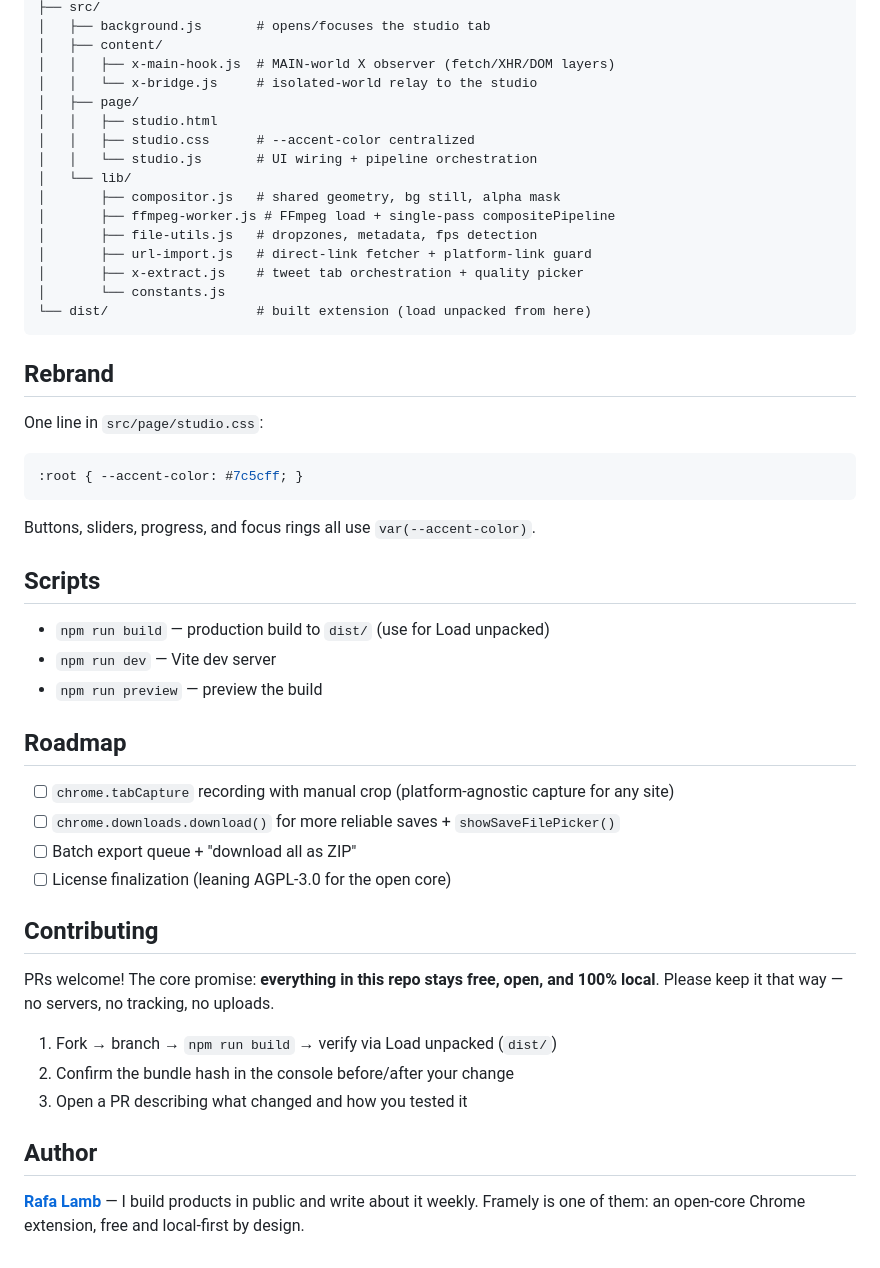
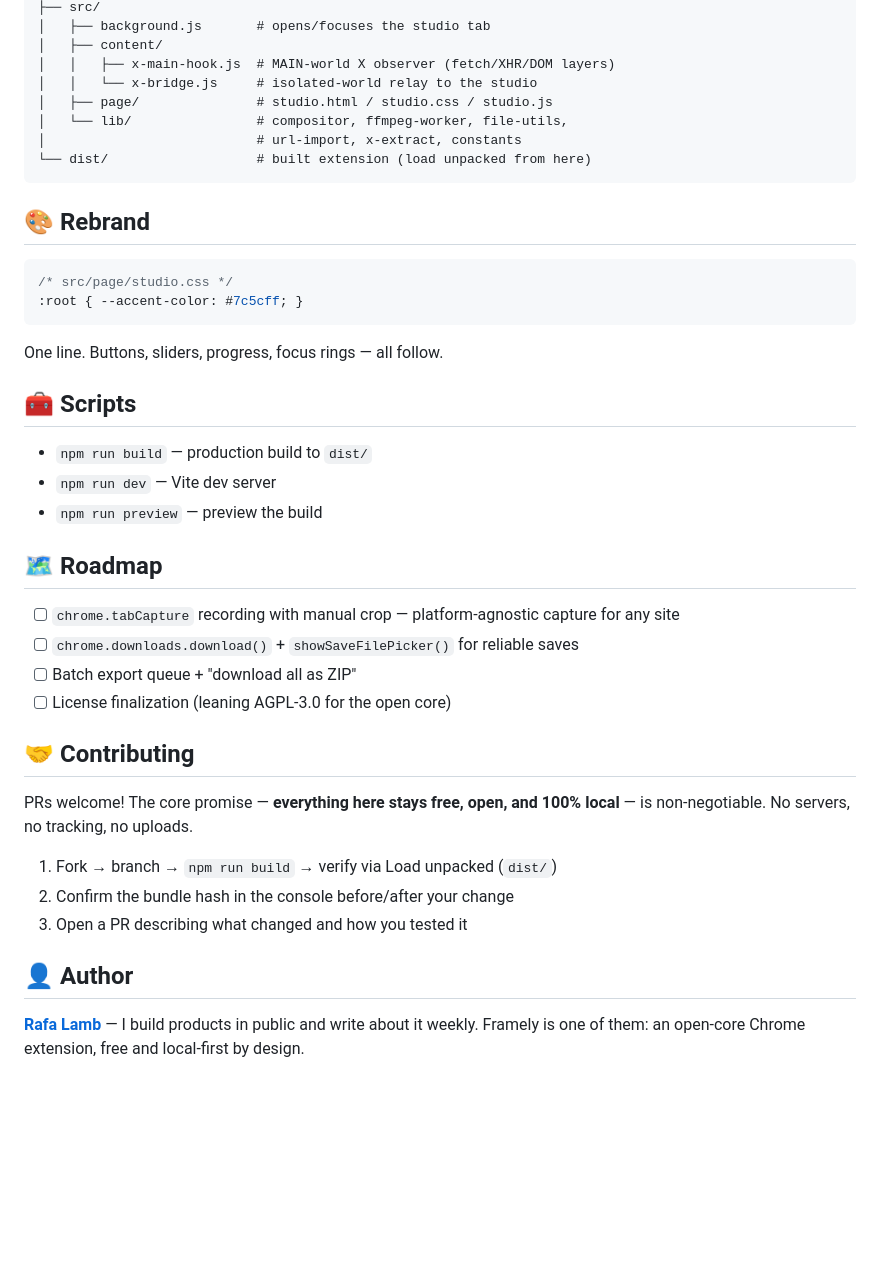
Before and after one commit to DRMCGT/Framely, a Markdown page: README.md, the part around the change printed below. Drawn GitHub-style; blank space fills up the shorter version.

````diff
--- a/README.md
+++ b/README.md
@@ -94,51 +117,42 @@ Drop / paste URL / X-extract  →  video File + bg image
 │   ├── content/
 │   │   ├── x-main-hook.js  # MAIN-world X observer (fetch/XHR/DOM layers)
 │   │   └── x-bridge.js     # isolated-world relay to the studio
-│   ├── page/
-│   │   ├── studio.html
-│   │   ├── studio.css      # --accent-color centralized
-│   │   └── studio.js       # UI wiring + pipeline orchestration
-│   └── lib/
-│       ├── compositor.js   # shared geometry, bg still, alpha mask
-│       ├── ffmpeg-worker.js # FFmpeg load + single-pass compositePipeline
-│       ├── file-utils.js   # dropzones, metadata, fps detection
-│       ├── url-import.js   # direct-link fetcher + platform-link guard
-│       ├── x-extract.js    # tweet tab orchestration + quality picker
-│       └── constants.js
+│   ├── page/               # studio.html / studio.css / studio.js
+│   └── lib/                # compositor, ffmpeg-worker, file-utils,
+│                           # url-import, x-extract, constants
 └── dist/                   # built extension (load unpacked from here)
 ```
 
-## Rebrand
-
-One line in `src/page/studio.css`:
+## 🎨 Rebrand
 
 ```css
+/* src/page/studio.css */
 :root { --accent-color: #7c5cff; }
 ```
 
-Buttons, sliders, progress, and focus rings all use `var(--accent-color)`.
+One line. Buttons, sliders, progress, focus rings — all follow.
 
-## Scripts
+## 🧰 Scripts
 
-- `npm run build` — production build to `dist/` (use for Load unpacked)
+- `npm run build` — production build to `dist/`
 - `npm run dev` — Vite dev server
 - `npm run preview` — preview the build
 
-## Roadmap
+## 🗺️ Roadmap
 
-- [ ] `chrome.tabCapture` recording with manual crop (platform-agnostic capture for any site)
-- [ ] `chrome.downloads.download()` for more reliable saves + `showSaveFilePicker()`
+- [ ] `chrome.tabCapture` recording with manual crop — platform-agnostic capture for any site
+- [ ] `chrome.downloads.download()` + `showSaveFilePicker()` for reliable saves
 - [ ] Batch export queue + "download all as ZIP"
 - [ ] License finalization (leaning AGPL-3.0 for the open core)
 
-## Contributing
+## 🤝 Contributing
 
-PRs welcome! The core promise: **everything in this repo stays free, open, and 100% local**. Please keep it that way — no servers, no tracking, no uploads.
+PRs welcome! The core promise — **everything here stays free, open, and 100% local** — is non-negotiable. No servers, no tracking, no uploads.
 
 1. Fork → branch → `npm run build` → verify via Load unpacked (`dist/`)
 2. Confirm the bundle hash in the console before/after your change
 3. Open a PR describing what changed and how you tested it
 
-## Author
+## 👤 Author
 
 **[Rafa Lamb](https://rafalamb.dev)** — I build products in public and write about it weekly. Framely is one of them: an open-core Chrome extension, free and local-first by design.
````
Also changed, not shown: other parts of README.md (+58 -35 lines), assets/demo-poster.png (added), assets/screenshot-studio.png (added), 1 other file.
